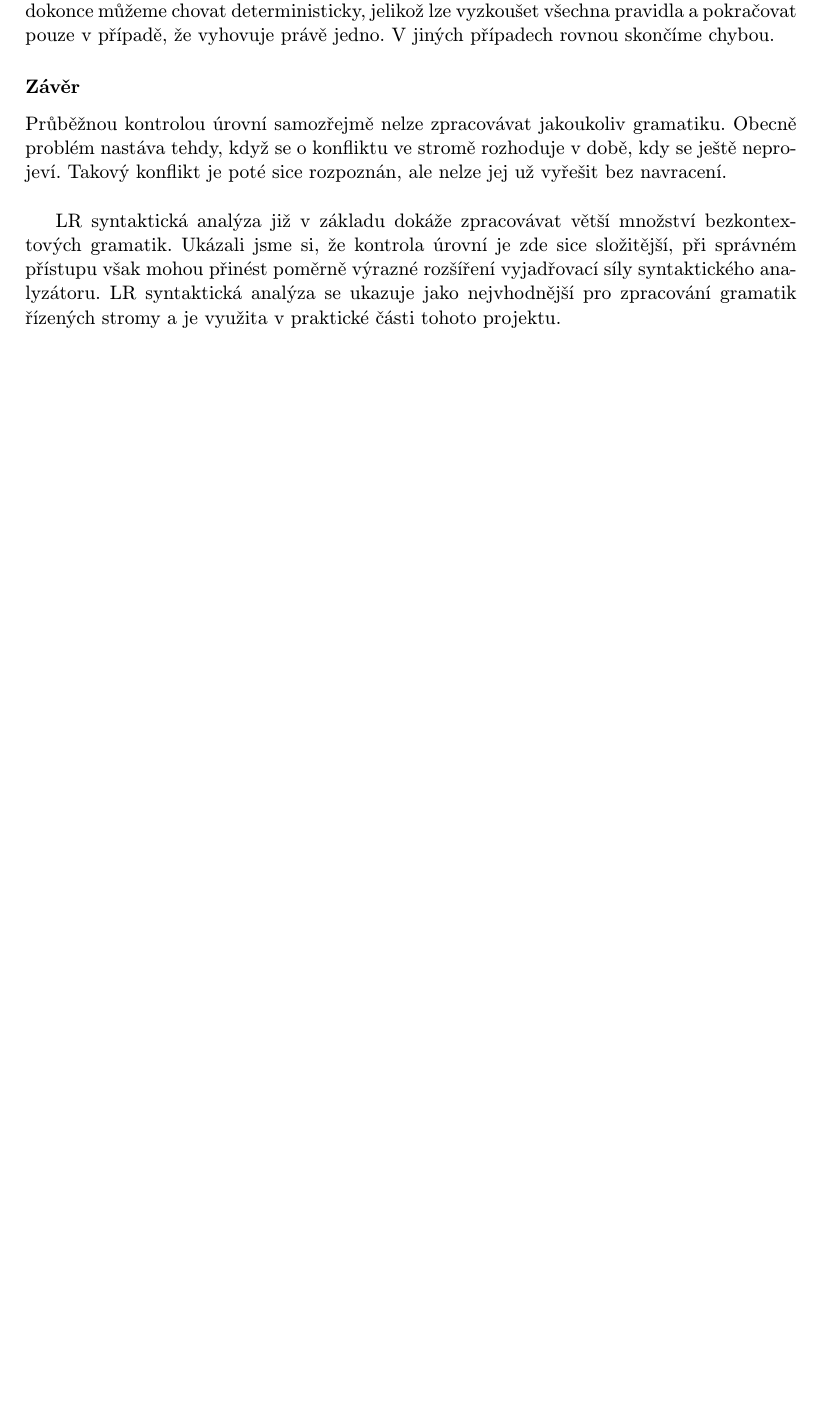
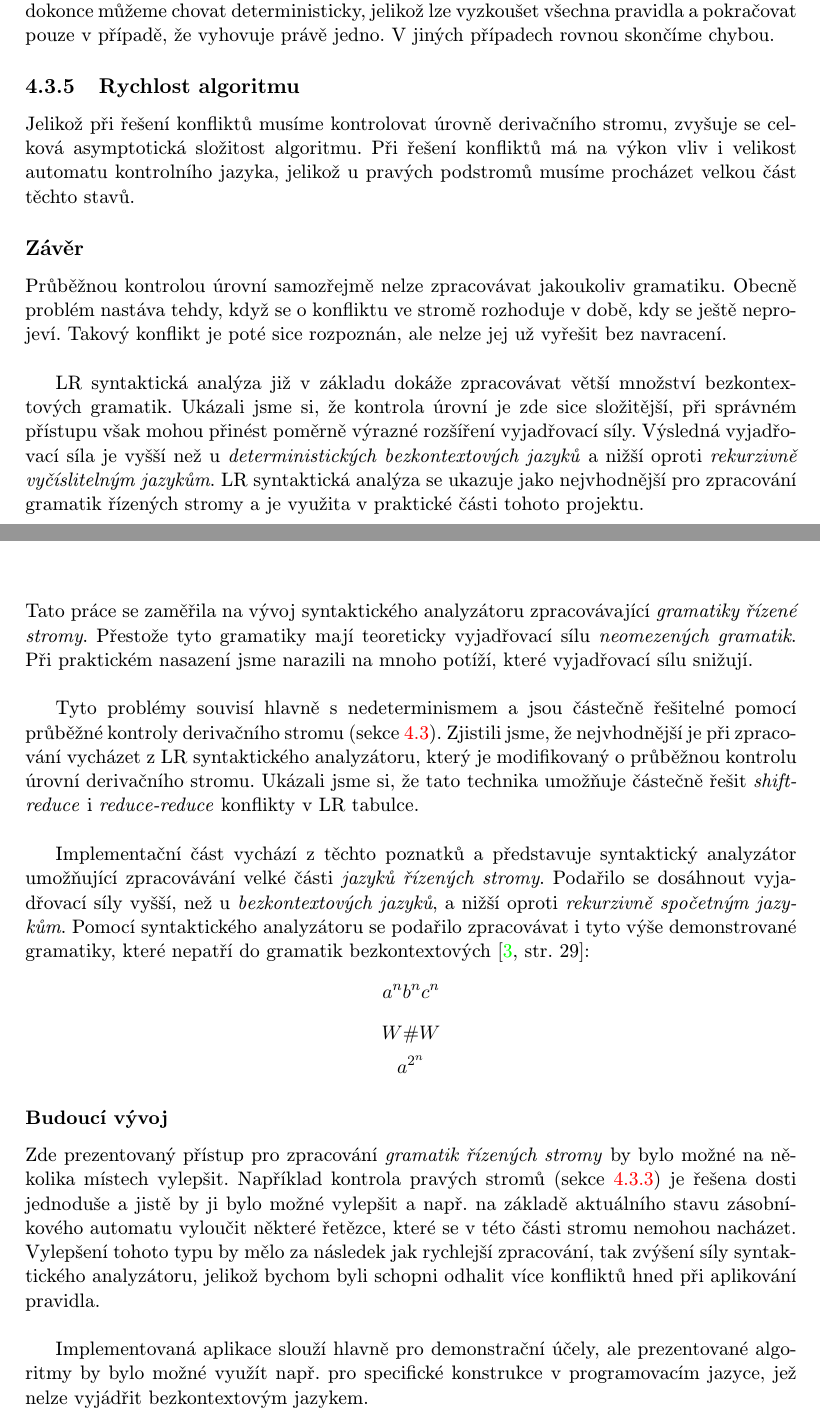
Before and after one commit to stepan662/tcgp, a LaTeX thesis (docs/projekt.tex, which reads docs/obsah.tex): part of page 39 of 43 before the commit and two parts of pages 39 and 42 of 43 after it, the two joined at a grey line, cut so that both start at the same text, the shorter picture padded with empty space. Compiled offline with pdfLaTeX.

Commit message:
Conclusion, few changes

```diff
--- a/docs/obsah.tex
+++ b/docs/obsah.tex
@@ -1784,7 +1789,15 @@ V těchto případech se dokonce můžeme chovat deterministicky,
 jelikož lze vyzkoušet všechna pravidla a pokračovat pouze v případě,
 že vyhovuje právě jedno. V jiných případech rovnou skončíme chybou.
 
-\subsubsection*{Závěr}
+\subsection{Rychlost algoritmu}
+\label{subsec:speed}
+
+Jelikož při řešení konfliktů musíme kontrolovat úrovně derivačního stromu,
+zvyšuje se celková asymptotická složitost algoritmu. Při řešení konfliktů
+má na výkon vliv i velikost automatu kontrolního jazyka, jelikož u pravých
+podstromů musíme procházet velkou část těchto stavů.
+
+\subsection*{Závěr}
 
 Průběžnou kontrolou úrovní samozřejmě nelze zpracovávat jakoukoliv gramatiku.
 Obecně problém nastáva tehdy, když se o konfliktu ve stromě rozhoduje
@@ -1794,9 +1807,11 @@ ale nelze jej už vyřešit bez navracení.\\
 LR syntaktická analýza již v základu dokáže zpracovávat větší množství
 bezkontextových gramatik. Ukázali jsme si, že kontrola úrovní je zde
 sice složitější, při správném přístupu však mohou přinést poměrně výrazné
-rozšíření vyjadřovací síly syntaktického analyzátoru.
+rozšíření vyjadřovací síly. Výsledná vyjadřovací síla je vyšší než u
+\term{deterministických bezkontextových jazyků} a nižší oproti \term{rekurzivně
+vyčíslitelným jazykům}.
 LR syntaktická analýza se ukazuje jako nejvhodnější pro zpracování
-gramatik řízených stromy a je využita v praktické části tohoto projektu.
+gramatik řízených stromy a je využita v praktické části tohoto projektu.\\
 
 \chapter{Implementace}
 \label{chap:Implementation}
@@ -1894,4 +1909,41 @@ i celkovou funkčnost.
 
 \chapter{Závěr}
 
+Tato práce se zaměřila na vývoj syntaktického analyzátoru zpracovávající
+\term{gramatiky řízené stromy}. Přestože tyto gramatiky mají teoreticky vyjadřovací
+sílu \term{neomezených gramatik}. Při praktickém nasazení jsme narazili na mnoho
+potíží, které vyjadřovací sílu snižují.\\
+
+Tyto problémy souvisí hlavně s nedeterminismem a jsou částečně řešitelné pomocí
+průběžné kontroly derivačního stromu (sekce \ref{subsection:LR}).
+Zjistili jsme, že nejvhodnější je při zpracování vycházet z LR syntaktického
+analyzátoru, který je modifikovaný o průběžnou kontrolu úrovní derivačního stromu.
+Ukázali jsme si, že tato technika umožňuje částečně řešit \term{shift-reduce} i
+\term{reduce-reduce} konflikty v LR tabulce.\\
+
+Implementační část vychází z těchto poznatků a představuje syntaktický analyzátor
+umožňující zpracovávání velké části \term{jazyků řízených stromy}. Podařilo se
+dosáhnout vyjadřovací síly vyšší, než u \term{bezkontextových jazyků},
+a nižší oproti \term{rekurzivně spočetným jazykům}.
+Pomocí syntaktického analyzátoru se podařilo zpracovávat i tyto
+výše demonstrované gramatiky, které nepatří do gramatik
+bezkontextových \cite[str. 29]{Koutny}:
+\[ a^nb^nc^n \]
+\[ W\#W \]
+\[ a^{2^n} \]
+\subsubsection*{Budoucí vývoj}
+
+Zde prezentovaný přístup pro zpracování \term{gramatik řízených stromy} by
+bylo možné na několika místech vylepšit. Například kontrola pravých stromů
+(sekce \ref{subsec:contLevCheck}) je řešena dosti jednoduše a jistě by ji bylo možné
+vylepšit a např. na základě aktuálního stavu zásobníkového automatu vyloučit některé
+řetězce, které se v této části stromu nemohou nacházet.
+Vylepšení tohoto typu by mělo za následek jak rychlejší zpracování, tak zvýšení síly
+syntaktického analyzátoru, jelikož bychom byli schopni odhalit více konfliktů
+hned při aplikování pravidla.\\
+
+Implementovaná aplikace slouží hlavně pro demonstrační účely, ale prezentované
+algoritmy by bylo možné využít např. pro specifické konstrukce v programovacím
+jazyce, jež nelze vyjádřit bezkontextovým jazykem.
+
 %=========================================================================
--- a/docs/projekt.tex
+++ b/docs/projekt.tex
@@ -59,7 +59,7 @@
 \usepackage{tikz}
 \usepackage{calc}
 
-\usepackage[vlined, ruled, czech, linesnumbered]{algorithm2e}
+\usepackage[vlined, ruled, czech, linesnumbered, resetcount, algochapter]{algorithm2e}
 \usepackage[caption = false]{subfig}
 
 
@@ -69,13 +69,10 @@
 \SetKw{And}{and}
 \SetKw{Or}{or}
 
-\theoremstyle{plain}
-\newtheorem{thm}{Theorem}[chapter] % reset theorem numbering for each chapter
 
 \theoremstyle{definition}
-\newtheorem{gram}[thm]{Gramatika}
-\declaretheorem[name=Definice,numberwithin=thm,qed={\lower0.3ex\hbox{$\blacktriangle$}}]{defn}
-\declaretheorem[name=Příklad,numberwithin=thm,qed={\lower0.3ex\hbox{$\blacksquare$}}]{exmp}
+\declaretheorem[name=Definice,numberwithin=section,qed={\lower0.3ex\hbox{$\blacktriangle$}}]{defn}
+\declaretheorem[name=Příklad,numberwithin=section,qed={\lower0.3ex\hbox{$\blacksquare$}}]{exmp}
 
 % =======================================================================
 % balíček "hyperref" vytváří klikací odkazy v pdf, pokud tedy použijeme pdflatex
@@ -127,3 +129,7 @@
+    průběžné kontroly derivačního stromu již při jeho konstrukci,
+    což umožňuje deterministické zpracování některých nedeterministických
+    gramatik.
+  }, % abstrakt v ceskem jazyce
   abstract.en={Výtah (abstrakt) práce v anglickém jazyce.}, % abstrakt v anglickem jazyce
   %Prohlaseni
   declaration={Prohlašuji, že jsem tuto bakalářskou práci vypracoval samostatně pod vedením profesora RNDr. Alexandra Meduny, CSc. Uvedl jsem všechny literární prameny a publikace, ze kterých jsem čerpal.},
```
Also changed, not shown: docs/obsah.tex (37 more changed lines), docs/projekt.tex (11 more changed lines).
